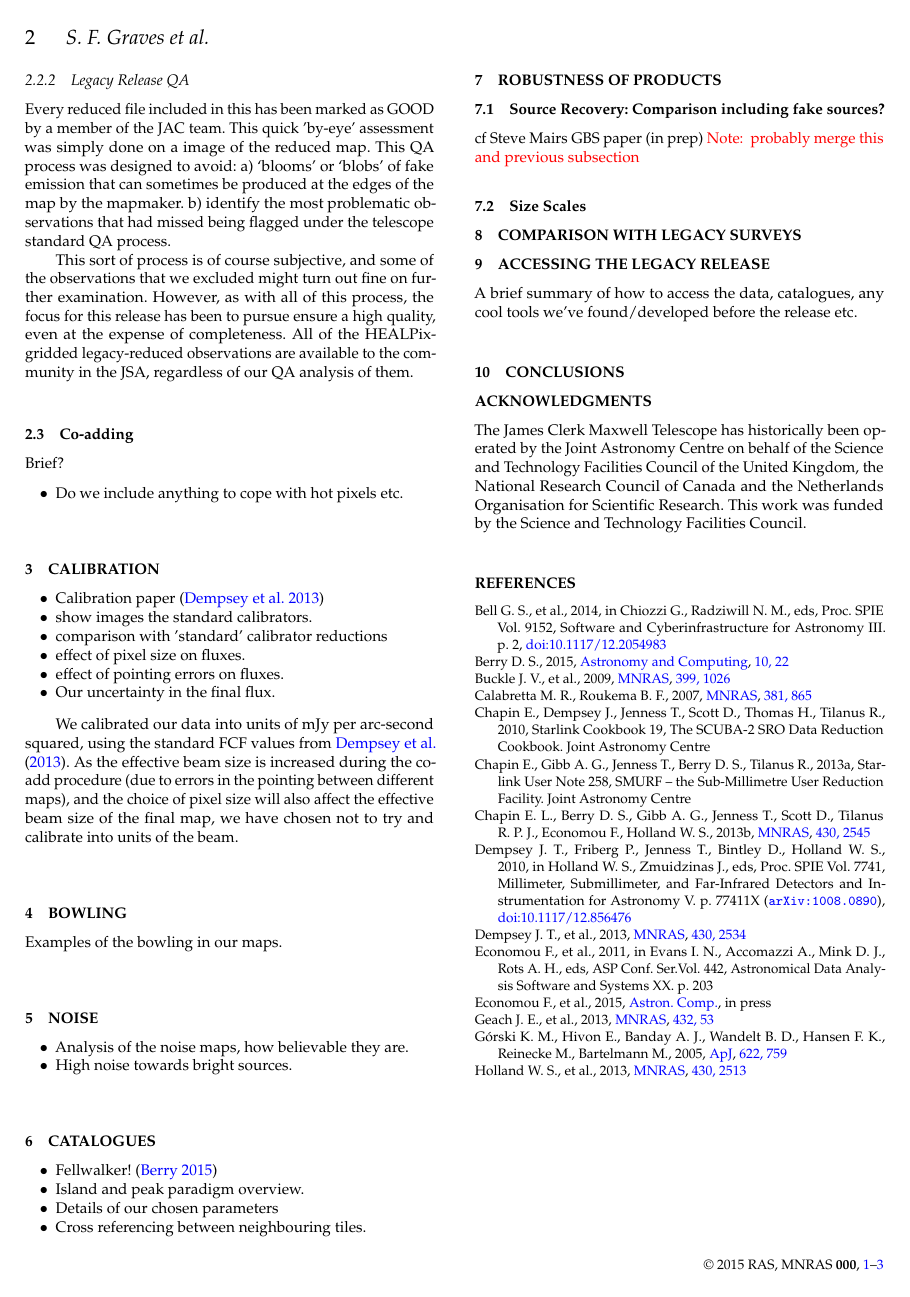
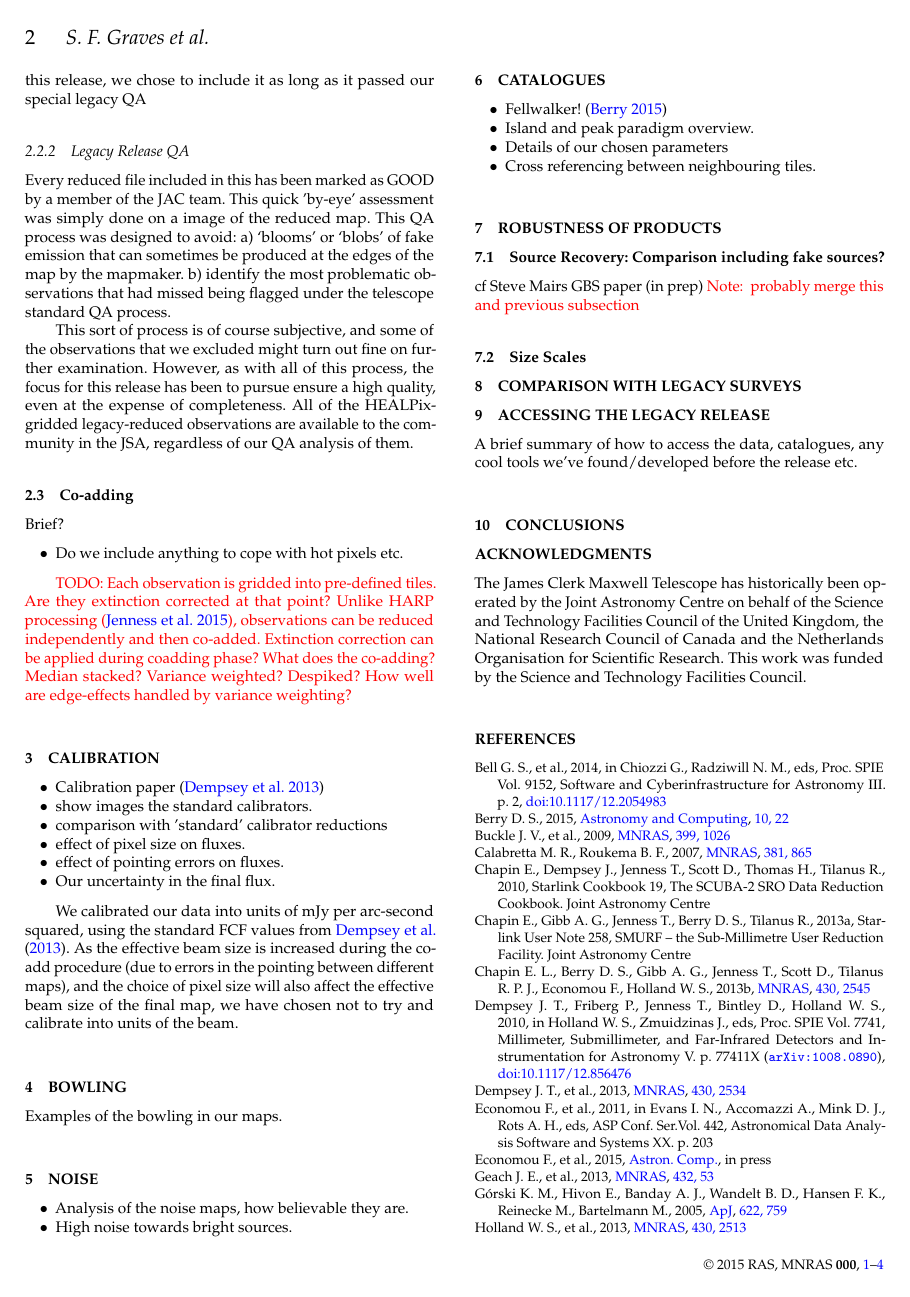
Before and after one commit to eaobservatory/jsa-legacy, a LaTeX paper (legacy-850um-paper.tex, which reads legacy-850um-paper.bib): page 2 of 3 before the commit and page 2 of 4 after it. Compiled offline with pdfLaTeX; a LaTeX package or settings file that is missing is left out.

Commit message:
Add some notes

```diff
--- a/legacy-850um-paper.bib
+++ b/legacy-850um-paper.bib
@@ -300,3 +307,7 @@
+  year =         2015,
+  volume =       {submitted},
+}
+
 @Article{2015Economou,
   author =       {Frossie Economou and S\'{e}verin Gaudet and Tim
                   Jenness and Russell O.\ Redman and Sharon Goliath
--- a/legacy-850um-paper.tex
+++ b/legacy-850um-paper.tex
@@ -173,6 +176,12 @@ Brief?
 \item Do we include anything to cope with hot pixels etc.
 \end{itemize}
 
+\todo{Each observation is gridded into pre-defined tiles. Are they
+  extinction corrected at that point? Unlike HARP processing
+  \citep{2015ACSISDR}, observations can be reduced independently and
+  then co-added. Extinction correction can be applied during coadding
+  phase? What does the co-adding? Median stacked? Variance weighted?
+  Despiked? How well are edge-effects handled by variance weighting?}
 
 
 \section{Calibration}
```
Also changed, not shown: legacy-850um-paper.bib (7 more changed lines), legacy-850um-paper.tex (3 more changed lines).
